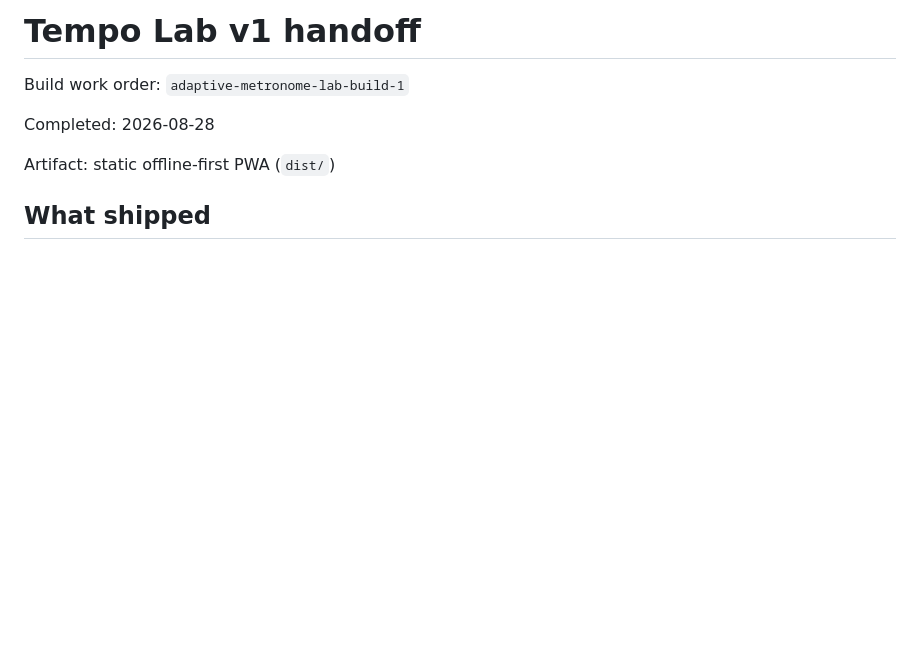
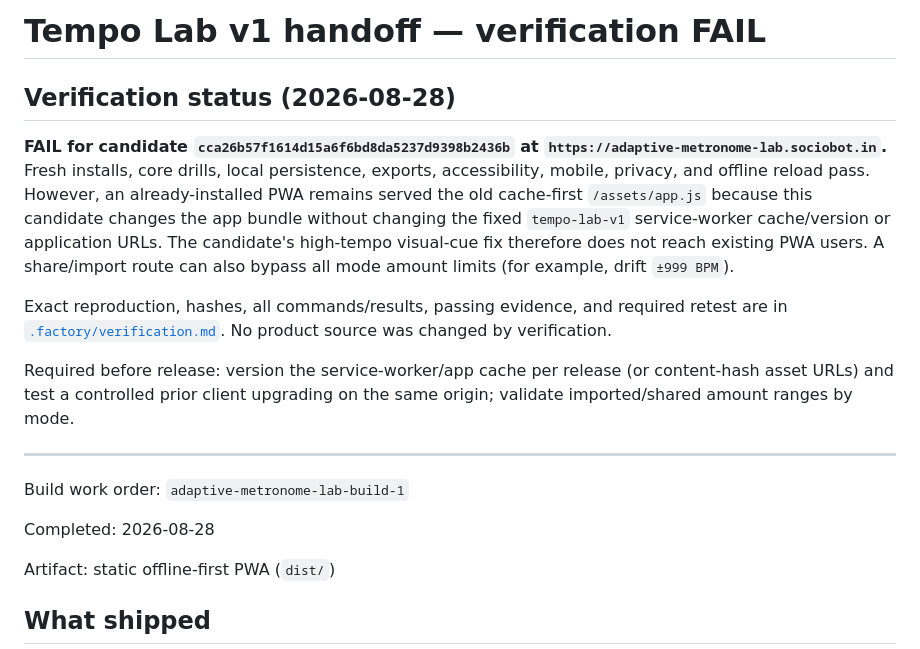
Before and after one commit to B-Divyesh/sf-adaptive-metronome-lab, a Markdown page: .factory/handoff.md, the part around the change. GitHub-like rendering; blank space fills up the shorter version.

Commit message:
docs: add verification report

```diff
--- a/.factory/handoff.md
+++ b/.factory/handoff.md
@@ -1,4 +1,14 @@
-# Tempo Lab v1 handoff
+# Tempo Lab v1 handoff — verification FAIL
+
+## Verification status (2026-08-28)
+
+**FAIL for candidate `cca26b57f1614d15a6f6bd8da5237d9398b2436b` at `https://adaptive-metronome-lab.sociobot.in`.** Fresh installs, core drills, local persistence, exports, accessibility, mobile, privacy, and offline reload pass. However, an already-installed PWA remains served the old cache-first `/assets/app.js` because this candidate changes the app bundle without changing the fixed `tempo-lab-v1` service-worker cache/version or application URLs. The candidate's high-tempo visual-cue fix therefore does not reach existing PWA users. A share/import route can also bypass all mode amount limits (for example, drift `±999 BPM`).
+
+Exact reproduction, hashes, all commands/results, passing evidence, and required retest are in [`.factory/verification.md`](verification.md). No product source was changed by verification.
+
+Required before release: version the service-worker/app cache per release (or content-hash asset URLs) and test a controlled prior client upgrading on the same origin; validate imported/shared amount ranges by mode.
+
+---
 
 Build work order: `adaptive-metronome-lab-build-1`
 
```
Also changed, not shown: .factory/verification.md (added, +61 -0 lines).
